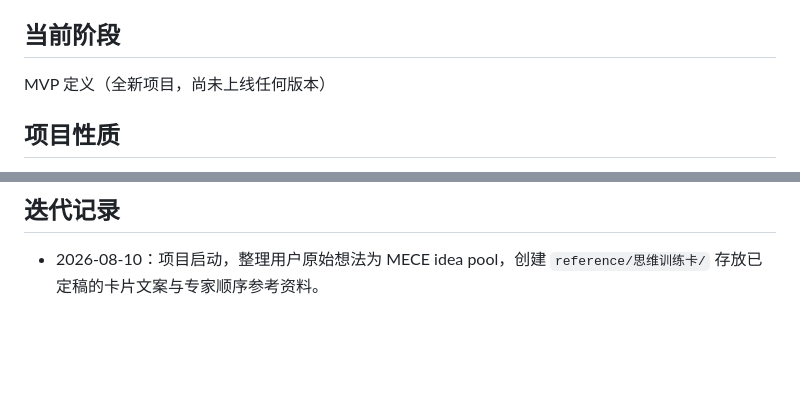
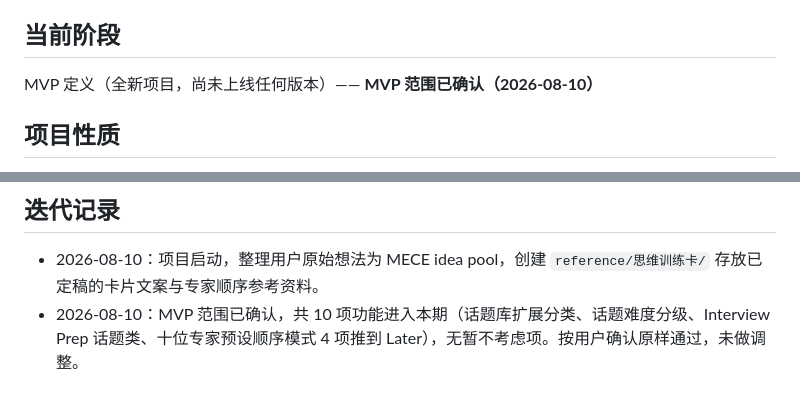
Before and after one commit to thetimtang805/think-fast, a Markdown page: docs/即兴演讲训练工具-backlog.md, 2 parts joined by grey strips. Drawn GitHub-style; blank space fills up the shorter version.

Commit message:
docs: confirm MVP scope for 即兴演讲训练工具 backlog

```diff
--- a/docs/即兴演讲训练工具-backlog.md
+++ b/docs/即兴演讲训练工具-backlog.md
@@ -3,7 +3,7 @@
 > 最近更新：2026-08-10
 
 ## 当前阶段
-MVP 定义（全新项目，尚未上线任何版本）
+MVP 定义（全新项目，尚未上线任何版本）—— **MVP 范围已确认（2026-08-10）**
 
 ## 项目性质
 用 AI 编程工具（Claude Code）实现的普通产品——产品核心价值不依赖 AI 生成/推理能力，目前所有功能点（抽话题、选卡片、拖拽排序、倒计时）都是确定性交互，不涉及 AI 能力边界验证。
@@ -40,3 +40,4 @@ MVP 定义（全新项目，尚未上线任何版本）
 
 ## 迭代记录
 - 2026-08-10：项目启动，整理用户原始想法为 MECE idea pool，创建 `reference/思维训练卡/` 存放已定稿的卡片文案与专家顺序参考资料。
+- 2026-08-10：MVP 范围已确认，共 10 项功能进入本期（话题库扩展分类、话题难度分级、Interview Prep 话题类、十位专家预设顺序模式 4 项推到 Later），无暂不考虑项。按用户确认原样通过，未做调整。
```
